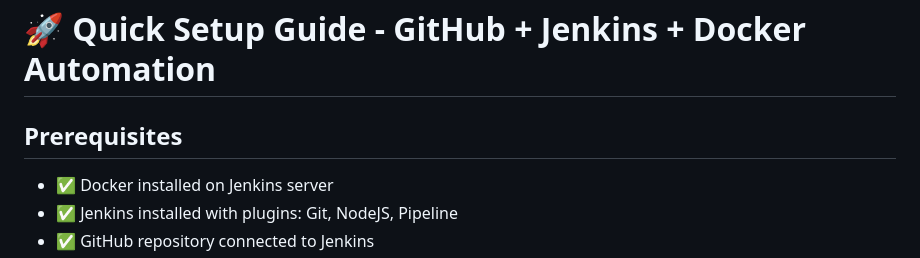
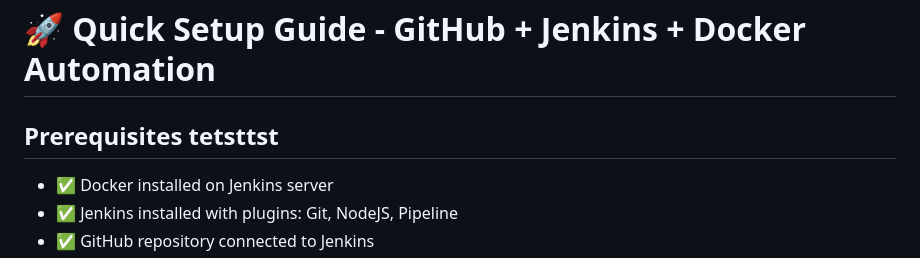
Before and after one commit to aniket-upstreamtech03/Sample-jenkins-test, a Markdown page: SETUP-GUIDE.md, the part around the change. Rendered like a GitHub page.

Commit message:
check native gith

```diff
--- a/SETUP-GUIDE.md
+++ b/SETUP-GUIDE.md
@@ -1,6 +1,6 @@
 # 🚀 Quick Setup Guide - GitHub + Jenkins + Docker Automation
 
-## Prerequisites
+## Prerequisites tetsttst
 
 - ✅ Docker installed on Jenkins server
 - ✅ Jenkins installed with plugins: Git, NodeJS, Pipeline
```
